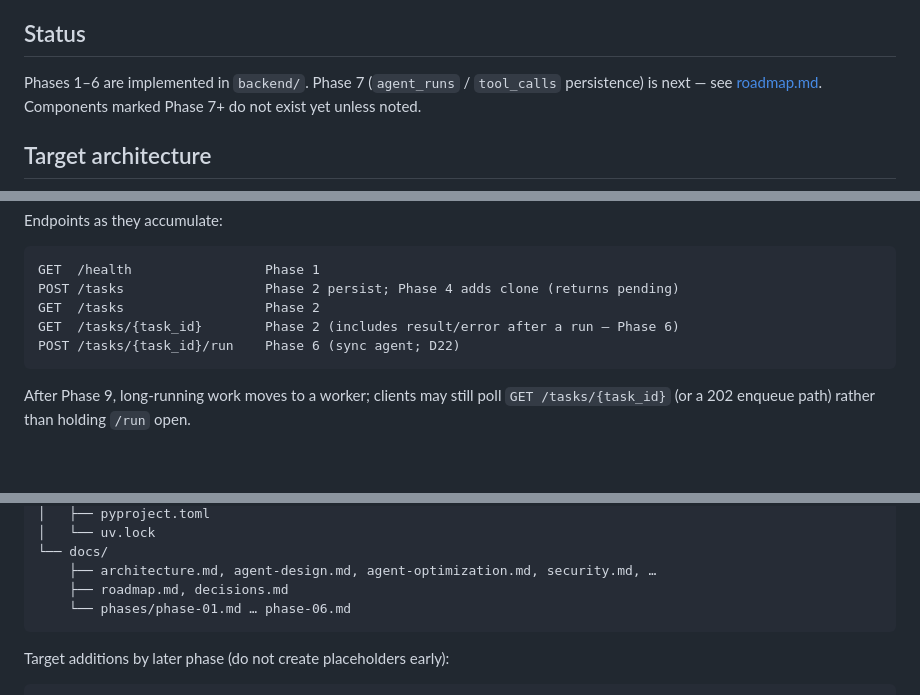
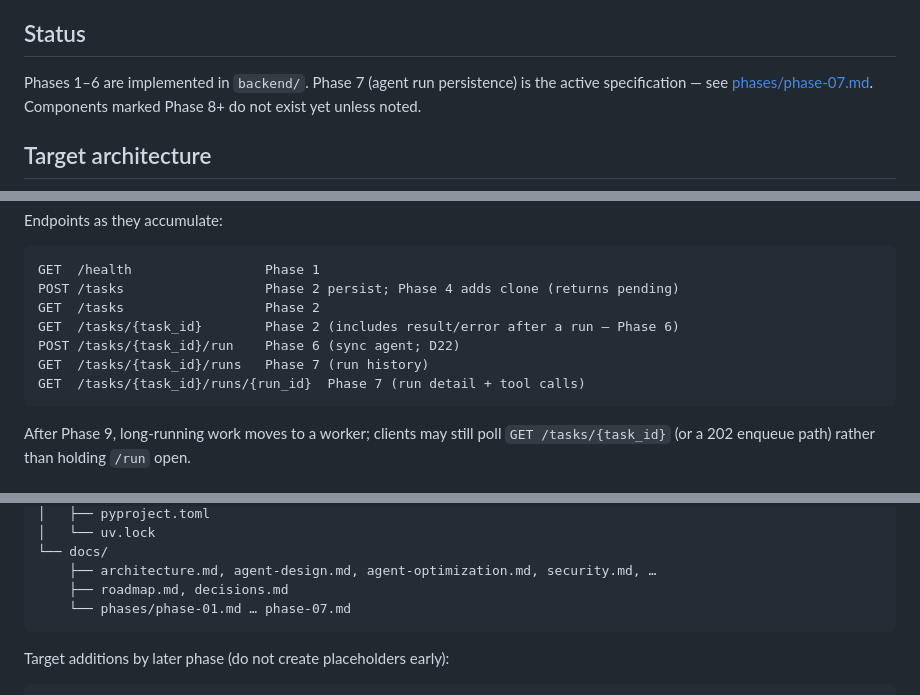
Before and after one commit to eli22443/ai-agent-platform, a Markdown page: docs/architecture.md, 3 parts joined by grey strips. Rendered like a GitHub page; blank space fills up the shorter version.

````diff
--- a/docs/architecture.md
+++ b/docs/architecture.md
@@ -15,7 +15,7 @@ This document describes the target architecture. Every component is annotated wi
 
 ## Status
 
-Phases 1–6 are implemented in `backend/`. Phase 7 (`agent_runs` / `tool_calls` persistence) is next — see [roadmap.md](roadmap.md). Components marked Phase 7+ do not exist yet unless noted.
+Phases 1–6 are implemented in `backend/`. Phase 7 (agent run persistence) is the active specification — see [phases/phase-07.md](phases/phase-07.md). Components marked Phase 8+ do not exist yet unless noted.
 
 ## Target architecture
 
@@ -75,6 +75,8 @@ POST /tasks                  Phase 2 persist; Phase 4 adds clone (returns pendin
 GET  /tasks                  Phase 2
 GET  /tasks/{task_id}        Phase 2 (includes result/error after a run — Phase 6)
 POST /tasks/{task_id}/run    Phase 6 (sync agent; D22)
+GET  /tasks/{task_id}/runs   Phase 7 (run history)
+GET  /tasks/{task_id}/runs/{run_id}  Phase 7 (run detail + tool calls)
 ```
 
 After Phase 9, long-running work moves to a worker; clients may still poll `GET /tasks/{task_id}` (or a 202 enqueue path) rather than holding `/run` open.
@@ -236,7 +238,7 @@ ai-agent-platform/
 └── docs/
     ├── architecture.md, agent-design.md, agent-optimization.md, security.md, …
     ├── roadmap.md, decisions.md
-    └── phases/phase-01.md … phase-06.md
+    └── phases/phase-01.md … phase-07.md
 ```
 
 Target additions by later phase (do not create placeholders early):
````
Also changed, not shown: README.md (+3 -3 lines), docs/roadmap.md (+4 -2 lines).
